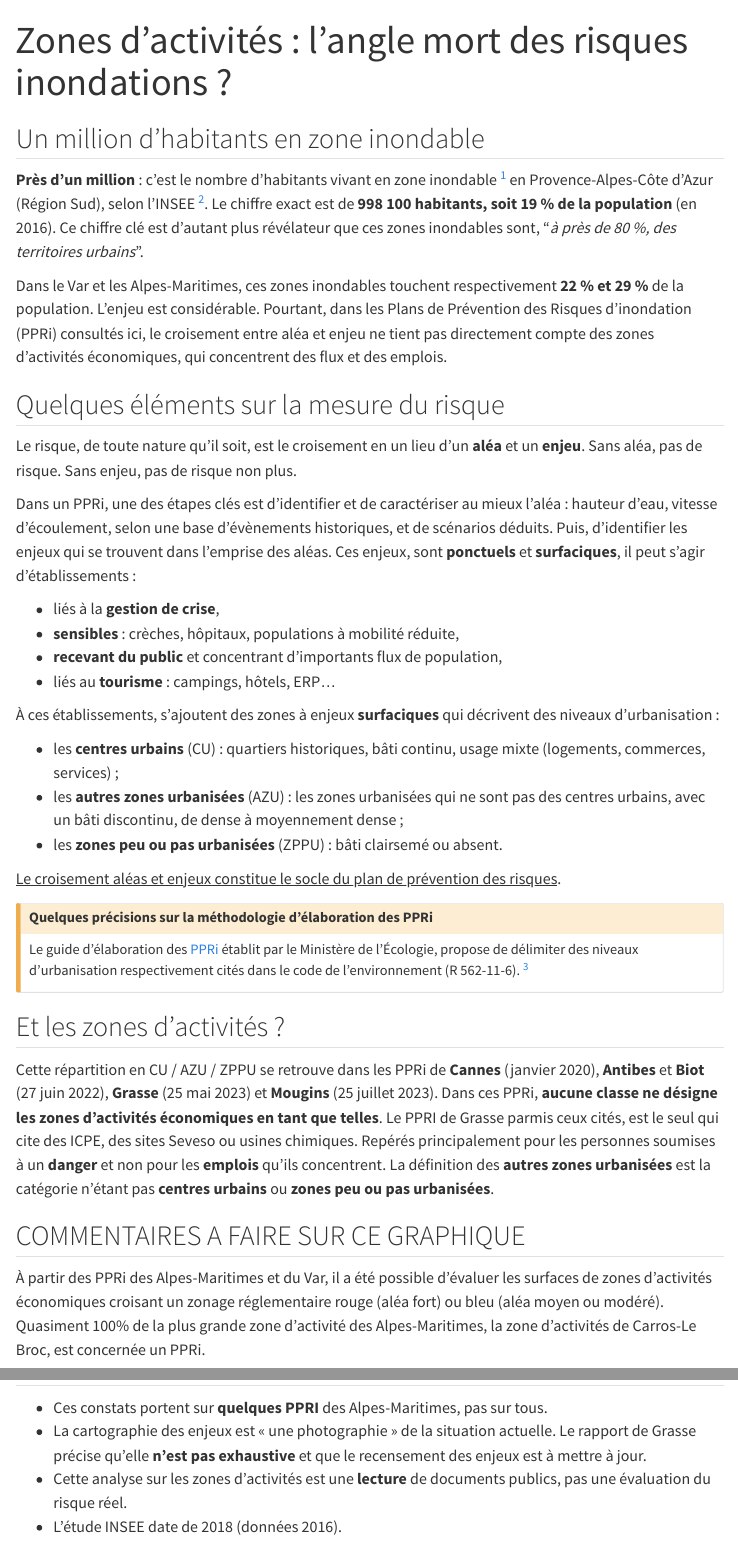
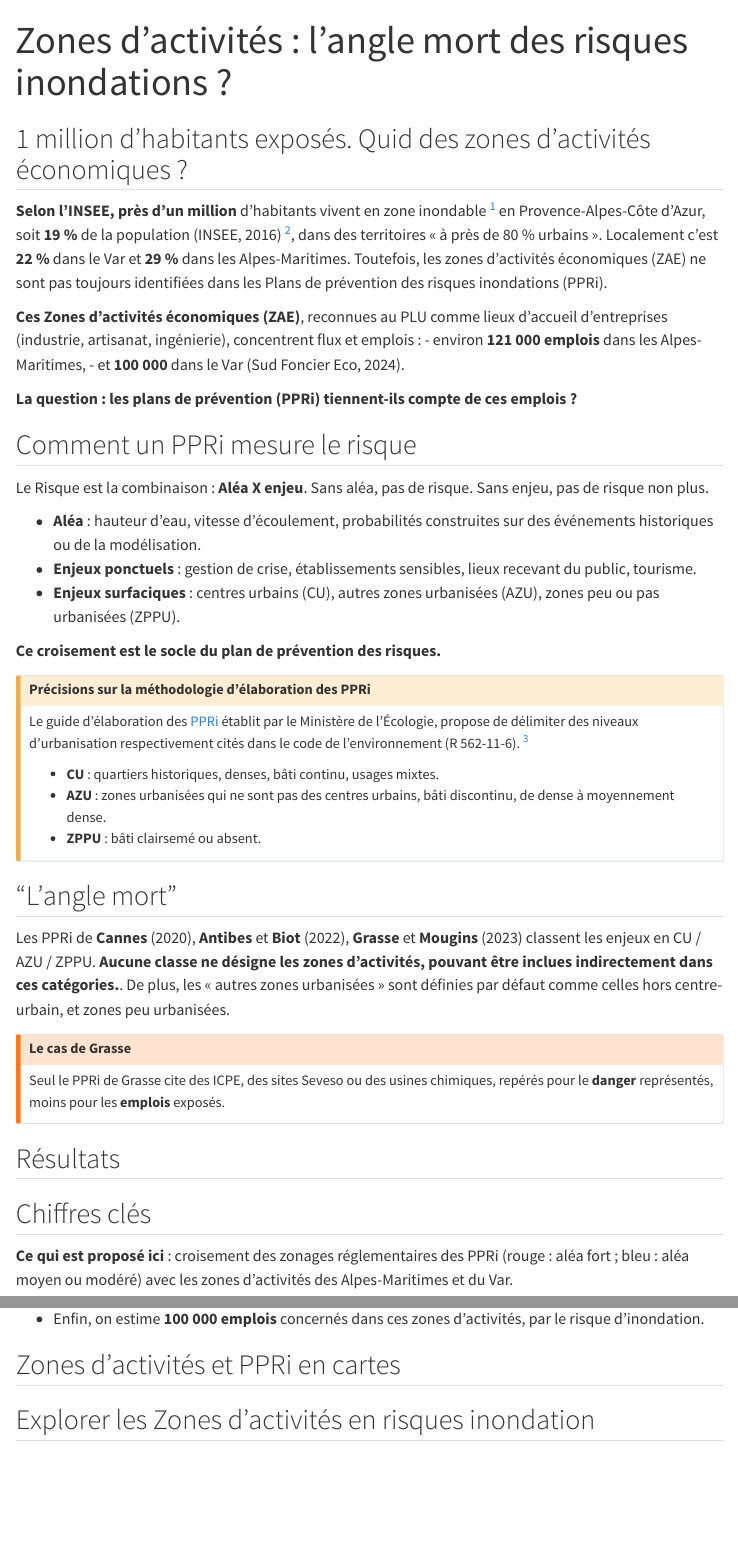
Before and after one commit to proquentinrobiquet/portfolio_QR, a Quarto document (projects/PPRi et ZAE.qmd): the page in a window 1100 px wide, from its top, and a second part further down, joined at a grey line. Rendered offline with R 4.5, knitr and Pandoc in place of Quarto, with nearby package versions; menus at the side of the page are left out.

Commit message:
9.11 PPRi Zae + majs

````diff
--- a/_quarto.yml
+++ b/_quarto.yml
@@ -1,9 +1,9 @@
 project:
   type: website
 
-  render: #commenter si besoin pour désactiver
-     - "*.qmd" #commenter si besoin pour désactiver
-     - "!loyer06.qmd" #commenter si besoin pour désactiver
+ #commenter si besoin pour désactiver render: #commenter si besoin pour désactiver
+   #commenter si besoin pour désactiver  - "*.qmd" #commenter si besoin pour désactiver
+    #commenter si besoin pour désactiver - "!loyer06.qmd" #commenter si besoin pour désactiver
 
 website:
   page-footer:
--- a/projects/PPRi et ZAE.qmd
+++ b/projects/PPRi et ZAE.qmd
@@ -7,54 +7,65 @@ lang: fr
 
 ---
-## Un million d'habitants en zone inondable
+## 1 million d'habitants exposés. Quid des zones d'activités économiques ?
 
-**Près d'un million** : c'est le nombre d'habitants vivant en zone inondable [^1] en Provence-Alpes-Côte d'Azur (Région Sud), selon l'INSEE [^2]. Le chiffre exact est de **998 100 habitants, soit 19 % de la population** (en 2016). Ce chiffre clé est d'autant plus révélateur que ces zones inondables sont, "*à près de 80 %, des territoires urbains*".
+::: {.grid}
 
-Dans le Var et les Alpes-Maritimes, ces zones inondables touchent respectivement **22 % et 29 %** de la population. L'enjeu est considérable.
-Pourtant, dans les Plans de Prévention des Risques d'inondation (PPRi) consultés ici, le croisement entre aléa et enjeu ne tient pas directement compte des zones d'activités économiques, qui concentrent des flux et des emplois.
+::: {.g-col-7}
+
+**Selon l'INSEE, près d'un million** d'habitants vivent en zone inondable [^1] en Provence-Alpes-Côte d'Azur, soit **19 %** de la population (INSEE, 2016) [^2], dans des territoires « à près de 80 % urbains ». Localement c'est **22 %** dans le Var et **29 %** dans les Alpes-Maritimes. Toutefois, les zones d'activités économiques (ZAE) ne sont pas toujours identifiées dans les Plans de prévention des risques inondations (PPRi).
+:::
+
+::: {.g-col-5}
+**Ces Zones d'activités économiques (ZAE)**, reconnues au PLU comme lieux d'accueil d'entreprises (industrie, artisanat, ingénierie), concentrent flux et emplois :
+- environ **121 000 emplois** dans les Alpes-Maritimes,
+- et **100 000** dans le Var (Sud Foncier Eco, 2024).
+:::
+:::
+
+**La question : les plans de prévention (PPRi) tiennent-ils compte de ces emplois ?**
 
 [^1]: Une zone inondable est une zone susceptible d'être naturellement envahie par l'eau lors des crues importantes d'une rivière [voir géorisques](https://www.georisques.gouv.fr/glossaire/zone-inondable).
 
 [^2]: INSEE Analyses Provence-Alpes-Côte d'Azur n° 65, octobre 2018, [« Un million d'habitants vivent en zone inondable »](https://www.insee.fr/fr/statistiques/3614748). Les zones inondables sont définies à partir de **l'atlas des zones inondables (jusqu'au lit majeur exceptionnel)**, et non à partir des zonages des PPRI.
 
-## Quelques éléments sur la mesure du risque
+## Comment un PPRi mesure le risque
 
-Le risque, de toute nature qu'il soit, est le croisement en un lieu d'un **aléa** et un **enjeu**. Sans aléa, pas de risque. Sans enjeu, pas de risque non plus.
+Le Risque est la combinaison : **Aléa X enjeu**. Sans aléa, pas de risque. Sans enjeu, pas de risque non plus.
 
-Dans un PPRi, une des étapes clés est d'identifier et de caractériser au mieux l'aléa : hauteur d'eau, vitesse d'écoulement, selon une base d'évènements historiques, et de scénarios déduits. Puis, d'identifier les enjeux qui se trouvent dans l'emprise des aléas. Ces enjeux, sont **ponctuels** et **surfaciques**, il peut s'agir d'établissements :
+- **Aléa** : hauteur d'eau, vitesse d'écoulement, probabilités construites sur des événements historiques ou de la modélisation.
+- **Enjeux ponctuels** : gestion de crise, établissements sensibles, lieux recevant du public, tourisme.
+- **Enjeux surfaciques** : centres urbains (CU), autres zones urbanisées (AZU), zones peu ou pas urbanisées (ZPPU).
 
-- liés à la **gestion de crise**,
-- **sensibles** : crèches, hôpitaux, populations à mobilité réduite,
-- **recevant du public** et concentrant d'importants flux de population,
-- liés au **tourisme** : campings, hôtels, ERP...
-
-À ces établissements, s'ajoutent des zones à enjeux **surfaciques** qui décrivent des niveaux d'urbanisation :
-
-- les **centres urbains** (CU) : quartiers historiques, bâti continu, usage mixte (logements, commerces, services) ;
-- les **autres zones urbanisées** (AZU) : les zones urbanisées qui ne sont pas des centres urbains, avec un bâti discontinu, de dense à moyennement dense ;
-- les **zones peu ou pas urbanisées** (ZPPU) : bâti clairsemé ou absent.
-
-[Le croisement aléas et enjeux constitue le socle du plan de prévention des risques]{.underline color="red"}.
-
-
+**Ce croisement est le socle du plan de prévention des risques.**
 
 ::: {.callout-caution collapse="true"}
 
-## Quelques précisions sur la méthodologie d'élaboration des PPRi
+## Précisions sur la méthodologie d'élaboration des PPRi
 
 Le guide d'élaboration des [PPRi](https://www.ecologie.gouv.fr/sites/default/files/documents/Guide%20m%C3%A9thodologique%20-%20PPRI%20par%20d%C3%A9bordement%20de%20cours%20d%27eau%20-%20version%202024.pdf#page=86) établit par le Ministère de l'Écologie, propose de délimiter des niveaux d'urbanisation respectivement cités dans le code de l'environnement (R 562-11-6). [^3]
+
+- **CU** : quartiers historiques, denses, bâti continu, usages mixtes.
+- **AZU** : zones urbanisées qui ne sont pas des centres urbains, bâti discontinu, de dense à moyennement dense.
+- **ZPPU** : bâti clairsemé ou absent.
 
 :::
 
 [^3]: Rapports de présentation et cartes des enjeux des PPRI de [Cannes](https://www.alpes-maritimes.gouv.fr/contenu/telechargement/33505/260659/file/Rapport%20de%20Présentation.pdf), [Antibes](https://www.alpes-maritimes.gouv.fr/contenu/telechargement/43570/321777/file/Rapport%20de%20Pr%C3%A9sentation.pdf), [Biot](https://www.alpes-maritimes.gouv.fr/contenu/telechargement/43561/321741/file/Rapport%20de%20Pr%C3%A9sentation.pdf), [Grasse](https://www.alpes-maritimes.gouv.fr/contenu/telechargement/47399/371917/file/Rapport%20de%20présentation.pdf) et [Mougins](https://www.alpes-maritimes.gouv.fr/contenu/telechargement/31351/247575/file/Rapport%20de%20Pr%C3%A9sentation-compress%C3%A9.pdf).
 
-## Et les zones d'activités ?
+## "L'angle mort"
 
-Cette répartition en CU / AZU / ZPPU se retrouve dans les PPRi de **Cannes** (janvier 2020), **Antibes** et **Biot** (27 juin 2022), **Grasse** (25 mai 2023) et **Mougins** (25 juillet 2023). Dans ces PPRi, **aucune classe ne désigne les zones d'activités économiques en tant que telles**. Le PPRI de Grasse parmis ceux cités, est le seul qui cite des ICPE, des sites Seveso ou usines chimiques. Repérés principalement pour les personnes soumises à un **danger** et non pour les **emplois** qu'ils concentrent. La définition des **autres zones urbanisées** est la catégorie n'étant pas **centres urbains** ou **zones peu ou pas urbanisées**.
+Les PPRi de **Cannes** (2020), **Antibes** et **Biot** (2022), **Grasse** et **Mougins** (2023) classent les enjeux en CU / AZU / ZPPU. **Aucune classe ne désigne les zones d'activités, pouvant être inclues indirectement dans ces catégories.**. De plus, les « autres zones urbanisées » sont définies par défaut comme celles hors centre-urbain, et zones peu urbanisées.
+
+::: {.callout-warning}
+# Le cas de Grasse
+Seul le PPRi de Grasse cite des ICPE, des sites Seveso ou des usines chimiques, repérés pour le **danger** représentés, moins pour les **emplois** exposés.
+:::
+
+## Résultats
 
 ::: panel-tabset
 
-## COMMENTAIRES A FAIRE SUR CE GRAPHIQUE
+## Chiffres clés
 
-À partir des PPRi des Alpes-Maritimes et du Var, il a été possible d'évaluer les surfaces de zones d'activités économiques croisant un zonage réglementaire rouge (aléa fort) ou bleu (aléa moyen ou modéré). Quasiment 100% de la plus grande zone d'activité des Alpes-Maritimes, la zone d'activités de Carros-Le Broc, est concernée un PPRi.
+**Ce qui est proposé ici** : croisement des zonages réglementaires des PPRi (rouge : aléa fort ; bleu : aléa moyen ou modéré) avec les zones d'activités des Alpes-Maritimes et du Var.
 
@@ -62,5 +75,12 @@ Cette répartition en CU / AZU / ZPPU se retrouve dans les PPRi de **Cannes** (j
+- Enfin, on estime **100 000 emplois** concernés dans ces zones d'activités, par le risque d'inondation.
 
-## Cartographie dynamique
+## Zones d'activités et PPRi en cartes
 
-A venir ! draft
-:::
+```{python}
+
+
+
+```
+
+
+## Explorer les Zones d'activités en risques inondation
@@ -67,6 +90,2 @@ A venir ! draft
 ## Limites
 
-- Ces constats portent sur **quelques PPRI** des Alpes-Maritimes, pas sur tous.
-- La cartographie des enjeux est « une photographie » de la situation actuelle. Le rapport de Grasse précise qu'elle **n'est pas exhaustive** et que le recensement des enjeux est à mettre à jour.
-- Cette analyse sur les zones d'activités est une **lecture** de documents publics, pas une évaluation du risque réel.
-- L'étude INSEE date de 2018 (données 2016).
````
Also changed, not shown: index.qmd (+1 -1 lines), projects/PPRi et ZAE.qmd (19 more changed lines).
